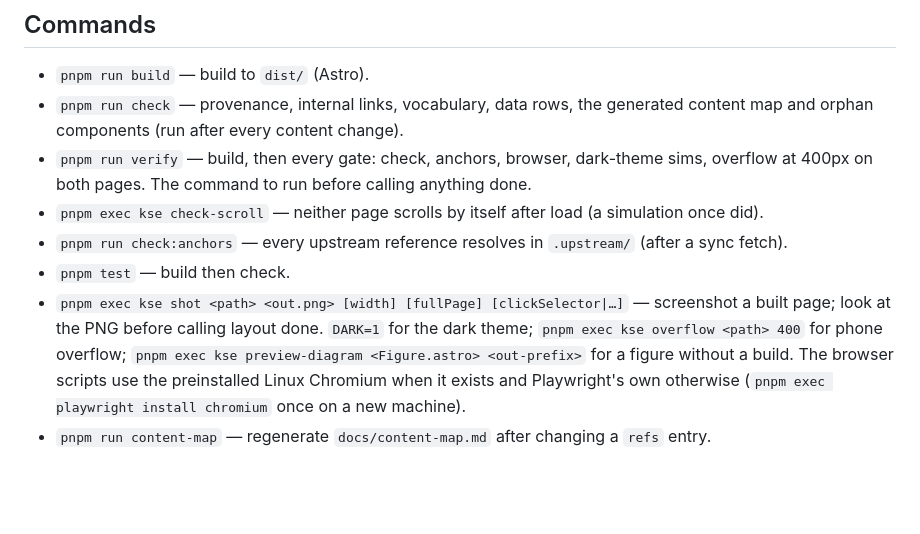
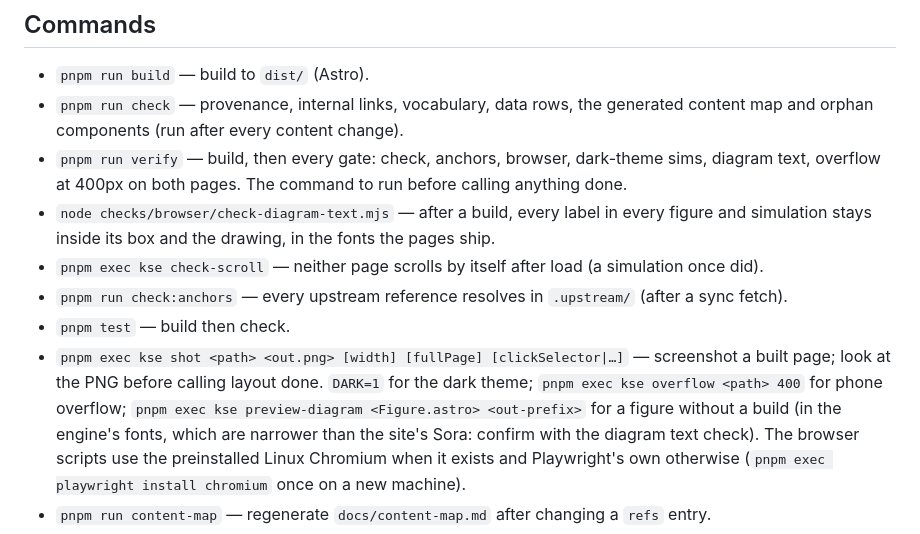
Before and after one commit to danielmarv/clpr-website, a Markdown page: explainer/CLAUDE.md, the part around the change. Rendered like a GitHub page; blank space fills up the shorter version.

```diff
--- a/explainer/CLAUDE.md
+++ b/explainer/CLAUDE.md
@@ -75,15 +75,18 @@ Conventions every sim follows — copy `ChannelLife.astro` or `RunningHash.astro
 - `pnpm run build` — build to `dist/` (Astro).
 - `pnpm run check` — provenance, internal links, vocabulary, data rows, the generated content map and
   orphan components (run after every content change).
-- `pnpm run verify` — build, then every gate: check, anchors, browser, dark-theme sims, overflow at
-  400px on both pages. The command to run before calling anything done.
+- `pnpm run verify` — build, then every gate: check, anchors, browser, dark-theme sims, diagram text,
+  overflow at 400px on both pages. The command to run before calling anything done.
+- `node checks/browser/check-diagram-text.mjs` — after a build, every label in every figure and
+  simulation stays inside its box and the drawing, in the fonts the pages ship.
 - `pnpm exec kse check-scroll` — neither page scrolls by itself after load (a simulation once did).
 - `pnpm run check:anchors` — every upstream reference resolves in `.upstream/` (after a sync fetch).
 - `pnpm test` — build then check.
 - `pnpm exec kse shot <path> <out.png> [width] [fullPage] [clickSelector|…]` — screenshot a
   built page; look at the PNG before calling layout done. `DARK=1` for the dark theme;
   `pnpm exec kse overflow <path> 400` for phone overflow;
-  `pnpm exec kse preview-diagram <Figure.astro> <out-prefix>` for a figure without a build.
+  `pnpm exec kse preview-diagram <Figure.astro> <out-prefix>` for a figure without a build (in the
+  engine's fonts, which are narrower than the site's Sora: confirm with the diagram text check).
   The browser scripts use the preinstalled Linux Chromium when it exists and Playwright's own
   otherwise (`pnpm exec playwright install chromium` once on a new machine).
 - `pnpm run content-map` — regenerate `docs/content-map.md` after changing a `refs` entry.
```
Also changed, not shown: explainer/docs/figures.md (+7 -0 lines), explainer/docs/testing.md (+3 -2 lines).
